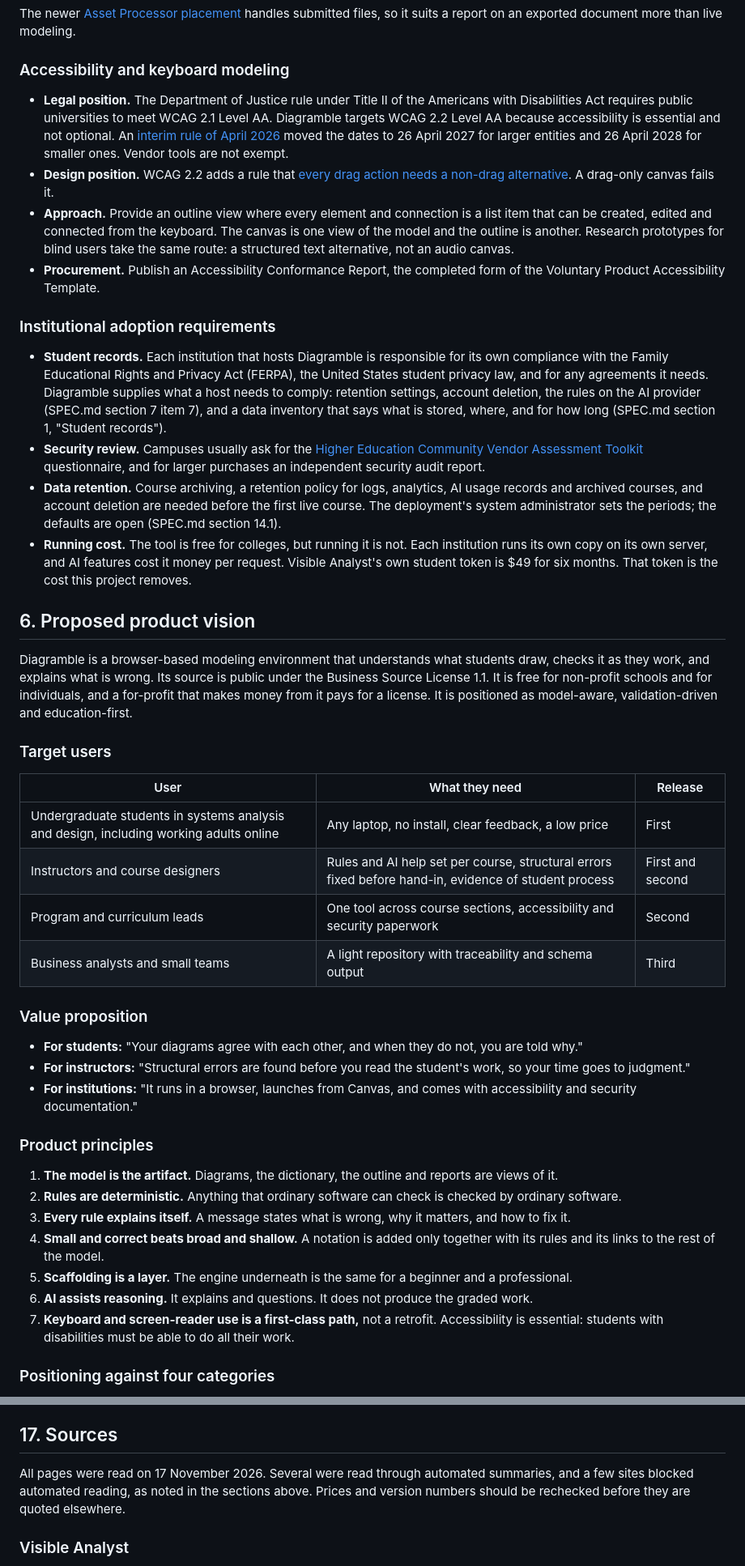
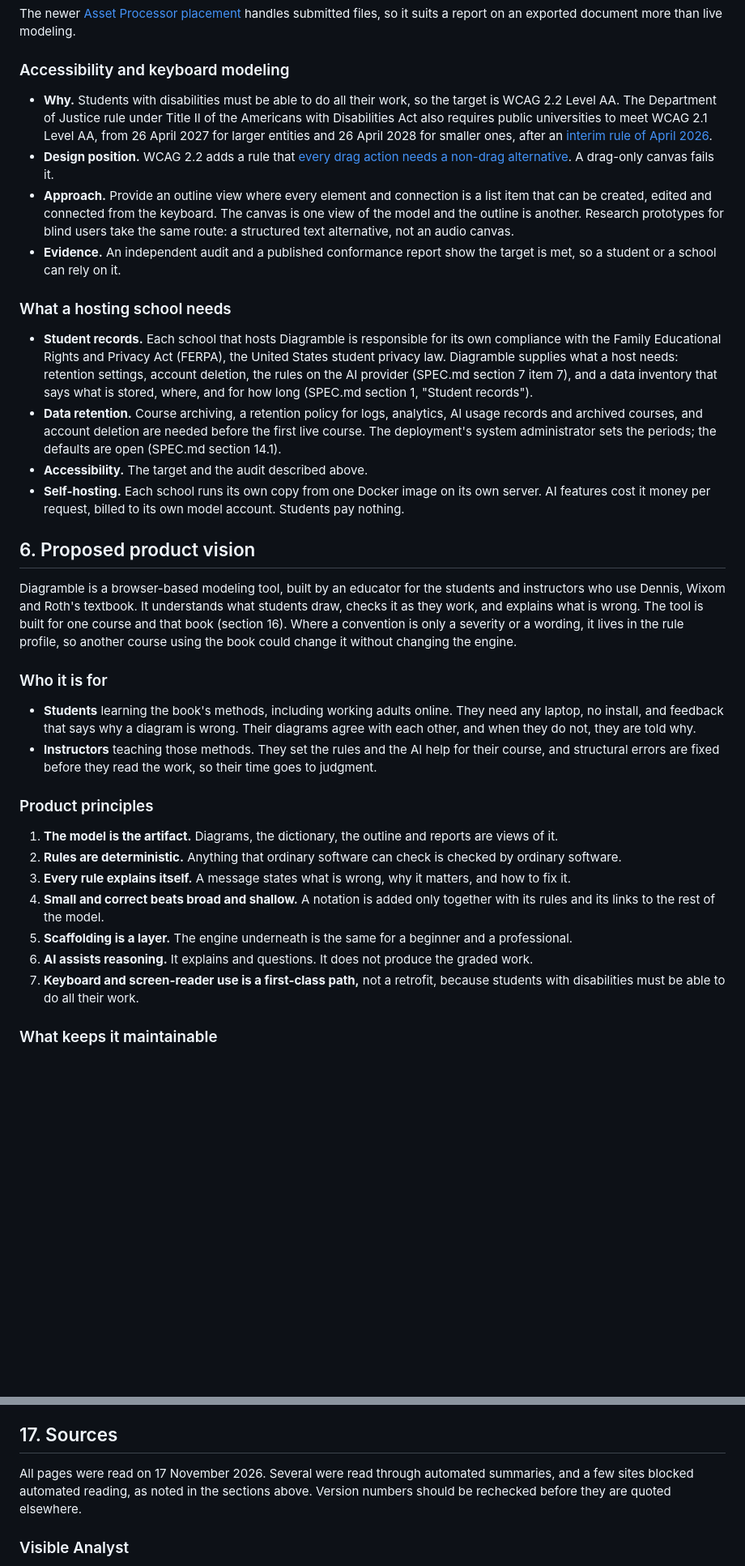
Before and after one commit to toddawhittaker/diagramble, a Markdown page: docs/VISION.md, 2 parts joined by grey strips. Shown at 81% size. Rendered like a GitHub page; blank space fills up the shorter version.

```diff
--- a/docs/VISION.md
+++ b/docs/VISION.md
@@ -314,36 +319,26 @@ The newer [Asset Processor placement](https://developerdocs.instructure.com/serv
 
 ### Accessibility and keyboard modeling
 
-- **Legal position.** The Department of Justice rule under Title II of the Americans with Disabilities Act requires public universities to meet WCAG 2.1 Level AA. Diagramble targets WCAG 2.2 Level AA because accessibility is essential and not optional. An [interim rule of April 2026](https://campustechnology.com/articles/2026/04/27/doj-extends-deadline-for-ada-title-ii-compliance.aspx) moved the dates to 26 April 2027 for larger entities and 26 April 2028 for smaller ones. Vendor tools are not exempt.
+- **Why.** Students with disabilities must be able to do all their work, so the target is WCAG 2.2 Level AA. The Department of Justice rule under Title II of the Americans with Disabilities Act also requires public universities to meet WCAG 2.1 Level AA, from 26 April 2027 for larger entities and 26 April 2028 for smaller ones, after an [interim rule of April 2026](https://campustechnology.com/articles/2026/04/27/doj-extends-deadline-for-ada-title-ii-compliance.aspx).
 - **Design position.** WCAG 2.2 adds a rule that [every drag action needs a non-drag alternative](https://www.w3.org/WAI/standards-guidelines/wcag/new-in-22/). A drag-only canvas fails it.
 - **Approach.** Provide an outline view where every element and connection is a list item that can be created, edited and connected from the keyboard. The canvas is one view of the model and the outline is another. Research prototypes for blind users take the same route: a structured text alternative, not an audio canvas.
-- **Procurement.** Publish an Accessibility Conformance Report, the completed form of the Voluntary Product Accessibility Template.
+- **Evidence.** An independent audit and a published conformance report show the target is met, so a student or a school can rely on it.
 
-### Institutional adoption requirements
+### What a hosting school needs
 
-- **Student records.** Each institution that hosts Diagramble is responsible for its own compliance with the Family Educational Rights and Privacy Act (FERPA), the United States student privacy law, and for any agreements it needs. Diagramble supplies what a host needs to comply: retention settings, account deletion, the rules on the AI provider (SPEC.md section 7 item 7), and a data inventory that says what is stored, where, and for how long (SPEC.md section 1, "Student records").
-- **Security review.** Campuses usually ask for the [Higher Education Community Vendor Assessment Toolkit](https://www.educause.edu/higher-education-community-vendor-assessment-toolkit) questionnaire, and for larger purchases an independent security audit report.
+- **Student records.** Each school that hosts Diagramble is responsible for its own compliance with the Family Educational Rights and Privacy Act (FERPA), the United States student privacy law. Diagramble supplies what a host needs: retention settings, account deletion, the rules on the AI provider (SPEC.md section 7 item 7), and a data inventory that says what is stored, where, and for how long (SPEC.md section 1, "Student records").
 - **Data retention.** Course archiving, a retention policy for logs, analytics, AI usage records and archived courses, and account deletion are needed before the first live course. The deployment's system administrator sets the periods; the defaults are open (SPEC.md section 14.1).
-- **Running cost.** The tool is free for colleges, but running it is not. Each institution runs its own copy on its own server, and AI features cost it money per request. Visible Analyst's own student token is $49 for six months. That token is the cost this project removes.
+- **Accessibility.** The target and the audit described above.
+- **Self-hosting.** Each school runs its own copy from one Docker image on its own server. AI features cost it money per request, billed to its own model account. Students pay nothing.
 
 ## 6. Proposed product vision
 
-Diagramble is a browser-based modeling environment that understands what students draw, checks it as they work, and explains what is wrong. Its source is public under the Business Source License 1.1. It is free for non-profit schools and for individuals, and a for-profit that makes money from it pays for a license. It is positioned as model-aware, validation-driven and education-first.
+Diagramble is a browser-based modeling tool, built by an educator for the students and instructors who use Dennis, Wixom and Roth's textbook. It understands what students draw, checks it as they work, and explains what is wrong. The tool is built for one course and that book (section 16). Where a convention is only a severity or a wording, it lives in the rule profile, so another course using the book could change it without changing the engine.
 
-### Target users
+### Who it is for
 
-| User | What they need | Release |
-| --- | --- | --- |
-| Undergraduate students in systems analysis and design, including working adults online | Any laptop, no install, clear feedback, a low price | First |
-| Instructors and course designers | Rules and AI help set per course, structural errors fixed before hand-in, evidence of student process | First and second |
-| Program and curriculum leads | One tool across course sections, accessibility and security paperwork | Second |
-| Business analysts and small teams | A light repository with traceability and schema output | Third |
-
-### Value proposition
-
-- **For students:** "Your diagrams agree with each other, and when they do not, you are told why."
-- **For instructors:** "Structural errors are found before you read the student's work, so your time goes to judgment."
-- **For institutions:** "It runs in a browser, launches from Canvas, and comes with accessibility and security documentation."
+- **Students** learning the book's methods, including working adults online. They need any laptop, no install, and feedback that says why a diagram is wrong. Their diagrams agree with each other, and when they do not, they are told why.
+- **Instructors** teaching those methods. They set the rules and the AI help for their course, and structural errors are fixed before they read the work, so their time goes to judgment.
 
 ### Product principles
 
@@ -353,7 +348,7 @@ Diagramble is a browser-based modeling environment that understands what student
 4. **Small and correct beats broad and shallow.** A notation is added only together with its rules and its links to the rest of the model.
 5. **Scaffolding is a layer.** The engine underneath is the same for a beginner and a professional.
 6. **AI assists reasoning.** It explains and questions. It does not produce the graded work.
-7. **Keyboard and screen-reader use is a first-class path,** not a retrofit. Accessibility is essential: students with disabilities must be able to do all their work.
+7. **Keyboard and screen-reader use is a first-class path,** not a retrofit, because students with disabilities must be able to do all their work.
 
-### Positioning against four categories
+### What keeps it maintainable
 
@@ -1049,7 +999,7 @@ The textbook is copyrighted. Starter cases, test cases and help text are origina
 
 ## 17. Sources
 
-All pages were read on 17 November 2026. Several were read through automated summaries, and a few sites blocked automated reading, as noted in the sections above. Prices and version numbers should be rechecked before they are quoted elsewhere.
+All pages were read on 17 November 2026. Several were read through automated summaries, and a few sites blocked automated reading, as noted in the sections above. Version numbers should be rechecked before they are quoted elsewhere.
 
 ### Visible Analyst
 
```
Also changed, not shown: other parts of docs/VISION.md (+63 -105 lines), docs/EPICS.md (+1 -1 lines), docs/images/roadmap.png.
